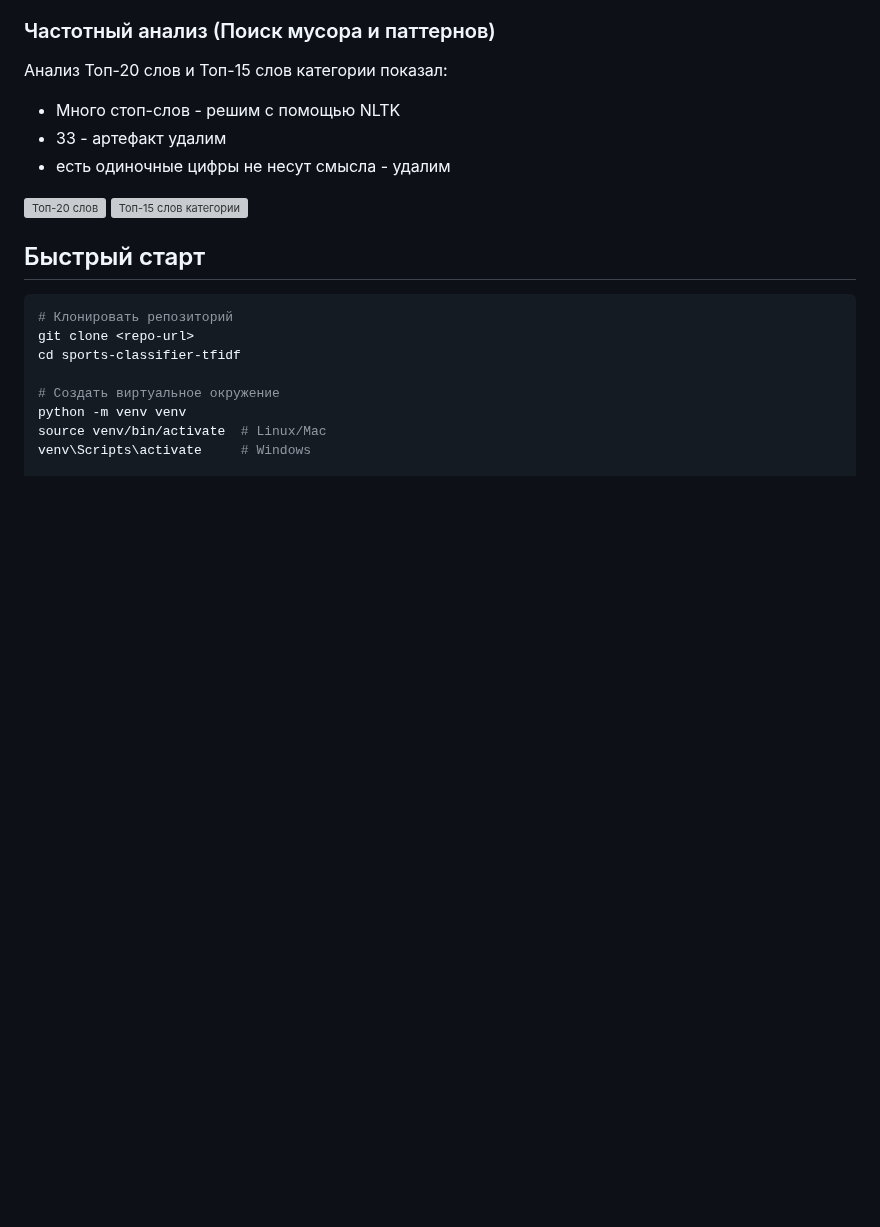
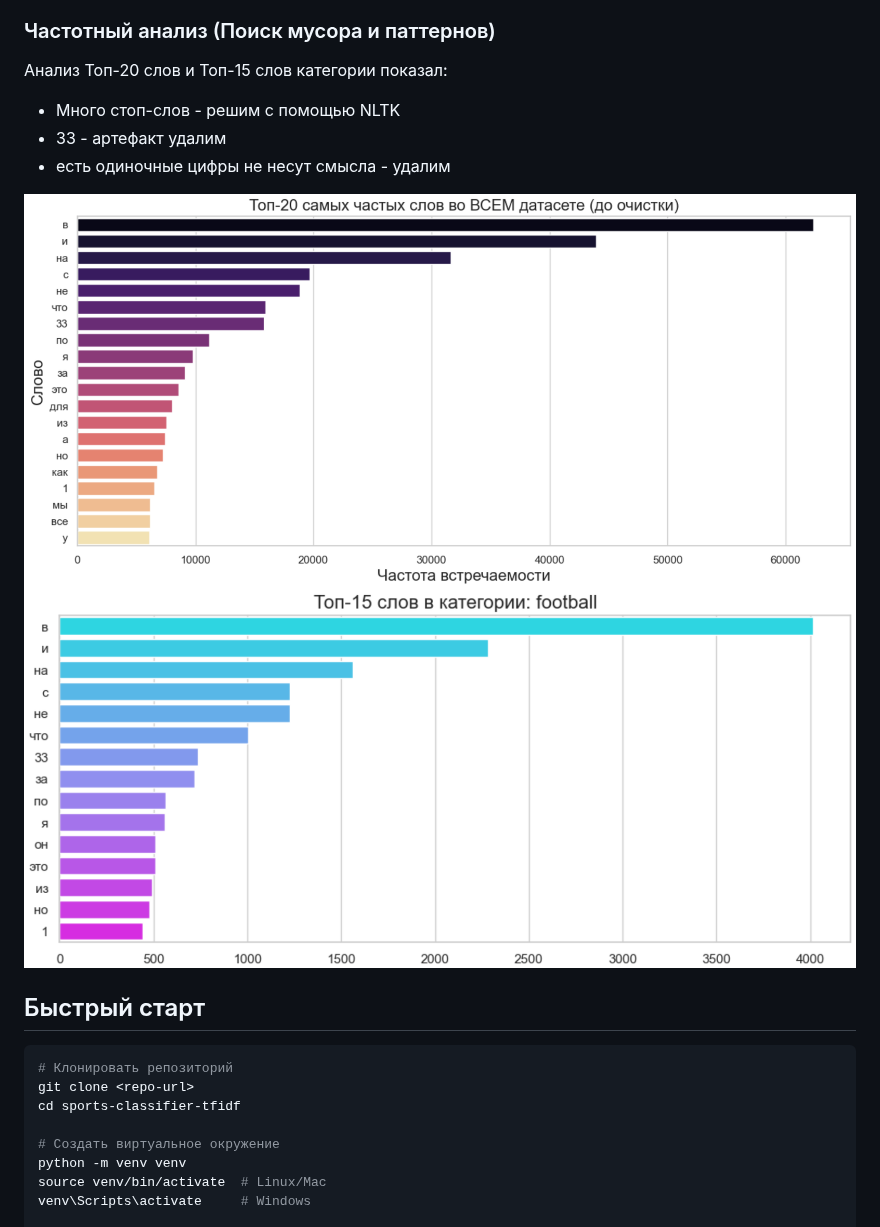
Before and after one commit to VVN8819/nlp_tfidf_logreg_catboost, a Markdown page: README.md, the part around one of its changes. Drawn GitHub-style; pictures changed too: plots/image-2.png (added), plots/image-3.png (added); blank space fills up the shorter version; grey boxes are pictures that could not be loaded.

```diff
--- a/README.md
+++ b/README.md
@@ -52,8 +52,8 @@
 - 33 - артефакт удалим
 - есть одиночные цифры не несут смысла - удалим
 
-![Топ-20 слов](image-2.png)
-![Топ-15 слов категории](image-3.png)
+![Топ-20 слов](plots/image-2.png)
+![Топ-15 слов категории](plots/image-3.png)
 
 ## Быстрый старт
 
```
Also changed, not shown: other parts of README.md (+2 -2 lines), plots/image-1.png (added), plots/image.png (added), 1 other file.
